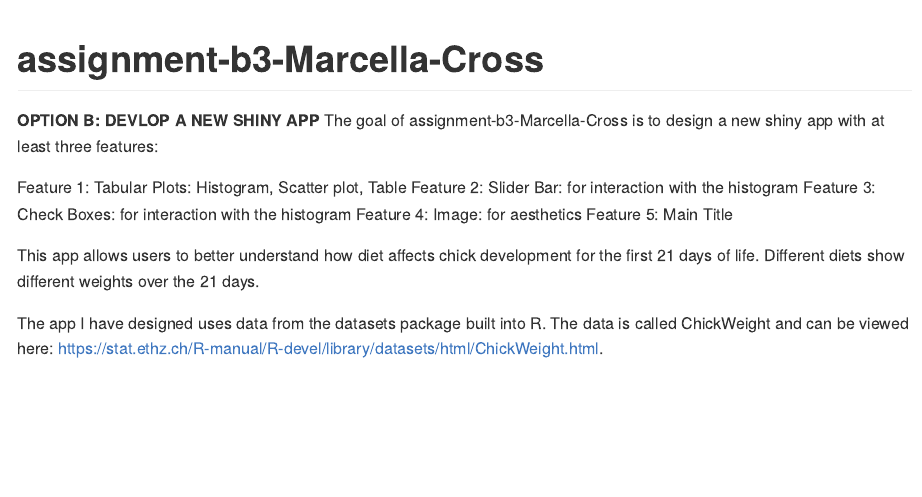
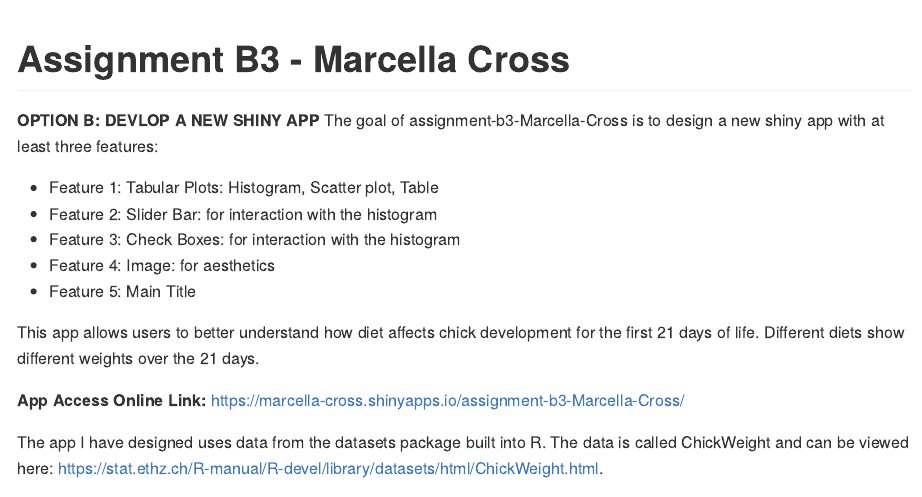
Before and after one commit to stat545ubc-2022/assignment-b3-Marcella-Cross, an R Markdown document (README.Rmd): the page in a window 1100 px wide, from its top. The pictures show the output file README.md that the author committed with the source, drawn offline in the style of GitHub.

Commit message:
Readme updated with publish link

````diff
--- a/README.Rmd
+++ b/README.Rmd
@@ -11,20 +11,24 @@ knitr::opts_chunk$set(
 )
 ```
 
-# assignment-b3-Marcella-Cross
+# Assignment B3 - Marcella Cross
 
 <!-- badges: start -->
 <!-- badges: end -->
 **OPTION B: DEVLOP A NEW SHINY APP**
 The goal of assignment-b3-Marcella-Cross is to design a new shiny app with at least three features:
 
-  Feature 1: Tabular Plots: Histogram, Scatter plot, Table
-  Feature 2: Slider Bar: for interaction with the histogram
-  Feature 3: Check Boxes: for interaction with the histogram
-  Feature 4: Image: for aesthetics
-  Feature 5: Main Title
+  - Feature 1: Tabular Plots: Histogram, Scatter plot, Table
+  - Feature 2: Slider Bar: for interaction with the histogram
+  - Feature 3: Check Boxes: for interaction with the histogram
+  - Feature 4: Image: for aesthetics
+  - Feature 5: Main Title
 
 This app allows users to better understand how diet affects chick development for the first 21 days of life. Different diets show different weights over the 21 days.
+
+**App Access Online Link:**
+https://marcella-cross.shinyapps.io/assignment-b3-Marcella-Cross/
+
 
 The app I have designed uses data from the datasets package built into R. The data is called ChickWeight and can be viewed here: https://stat.ethz.ch/R-manual/R-devel/library/datasets/html/ChickWeight.html.
 
````
Also changed, not shown: README.md.
